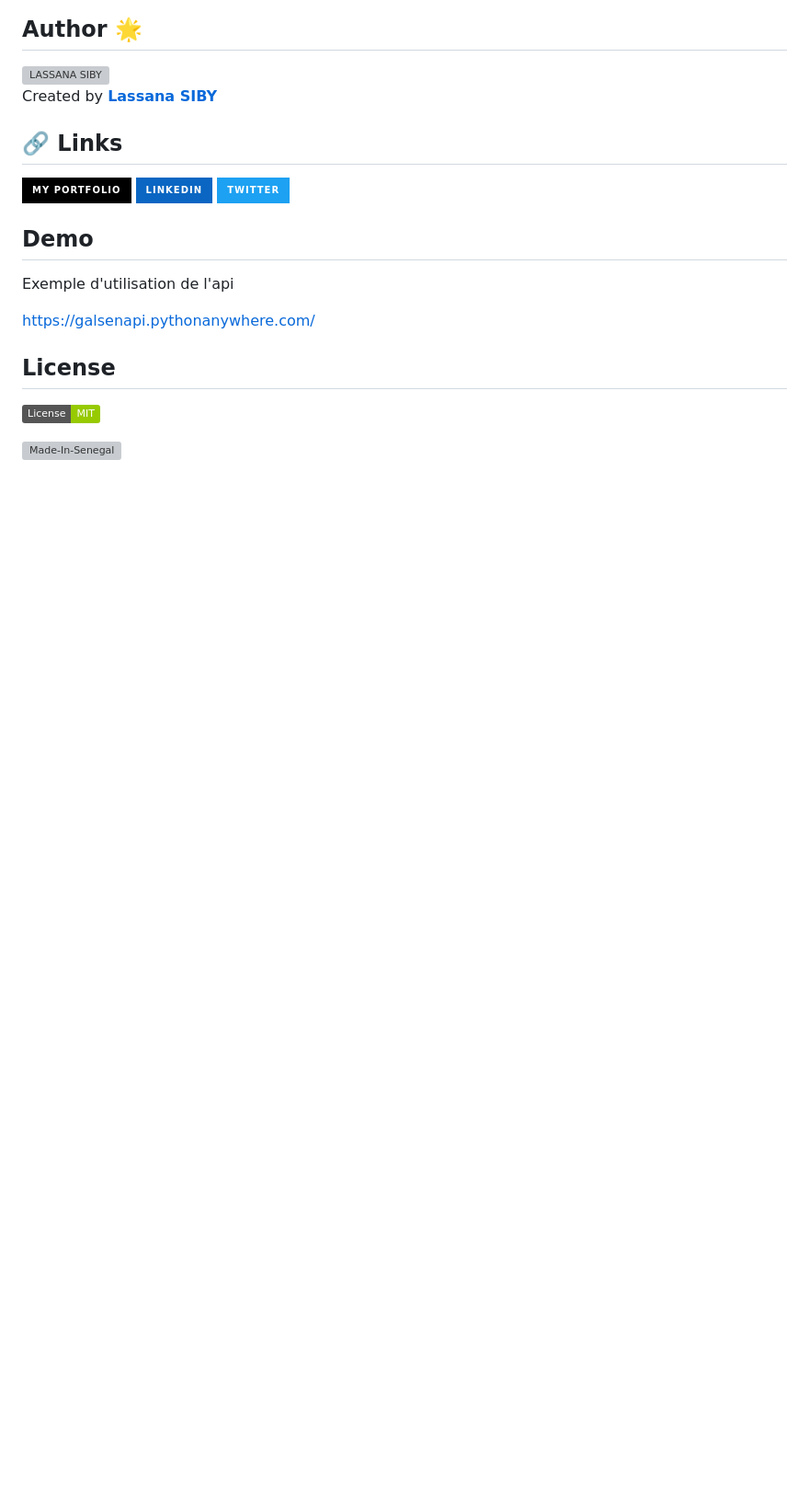
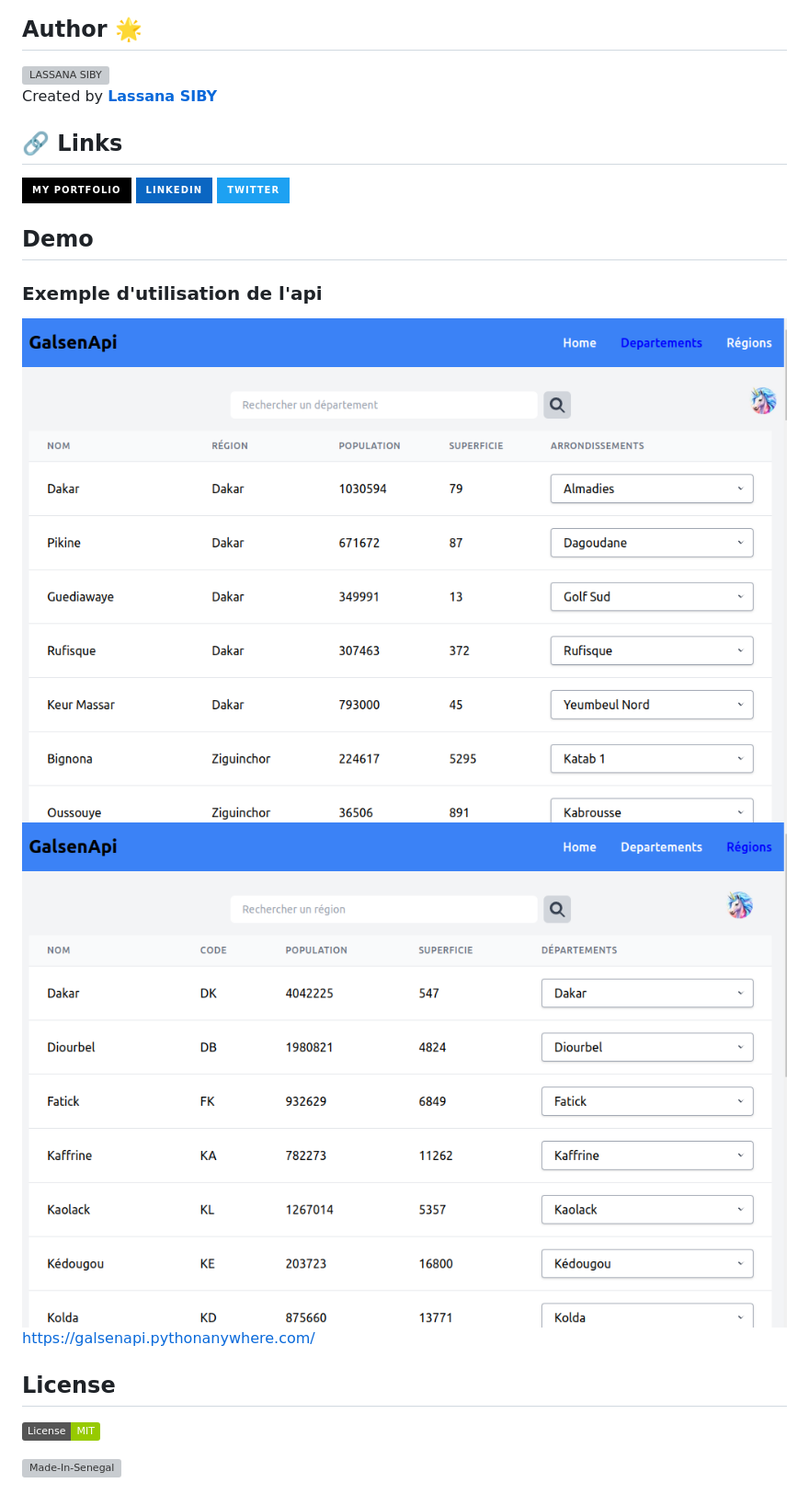
Before and after one commit to sibylassana95/GalsenAPi, a Markdown page: README.md, the part around the change. Shown: that part at 92% size. Drawn GitHub-style; pictures changed too: capture/departement.png (added), capture/region.png (added); badges without logos; blank space fills up the shorter version; grey boxes are pictures that could not be loaded.

```diff
--- a/README.md
+++ b/README.md
@@ -125,8 +125,9 @@ Created by **[Lassana SIBY](https://github.com/daoodaba975)**
 
 ## Demo
 
-Exemple d'utilisation de l'api
-
+### Exemple d'utilisation de l'api
+![CAPTURE](capture/departement.png)
+![CAPTURE](capture/region.png)
 https://galsenapi.pythonanywhere.com/
 ## License
 
```
